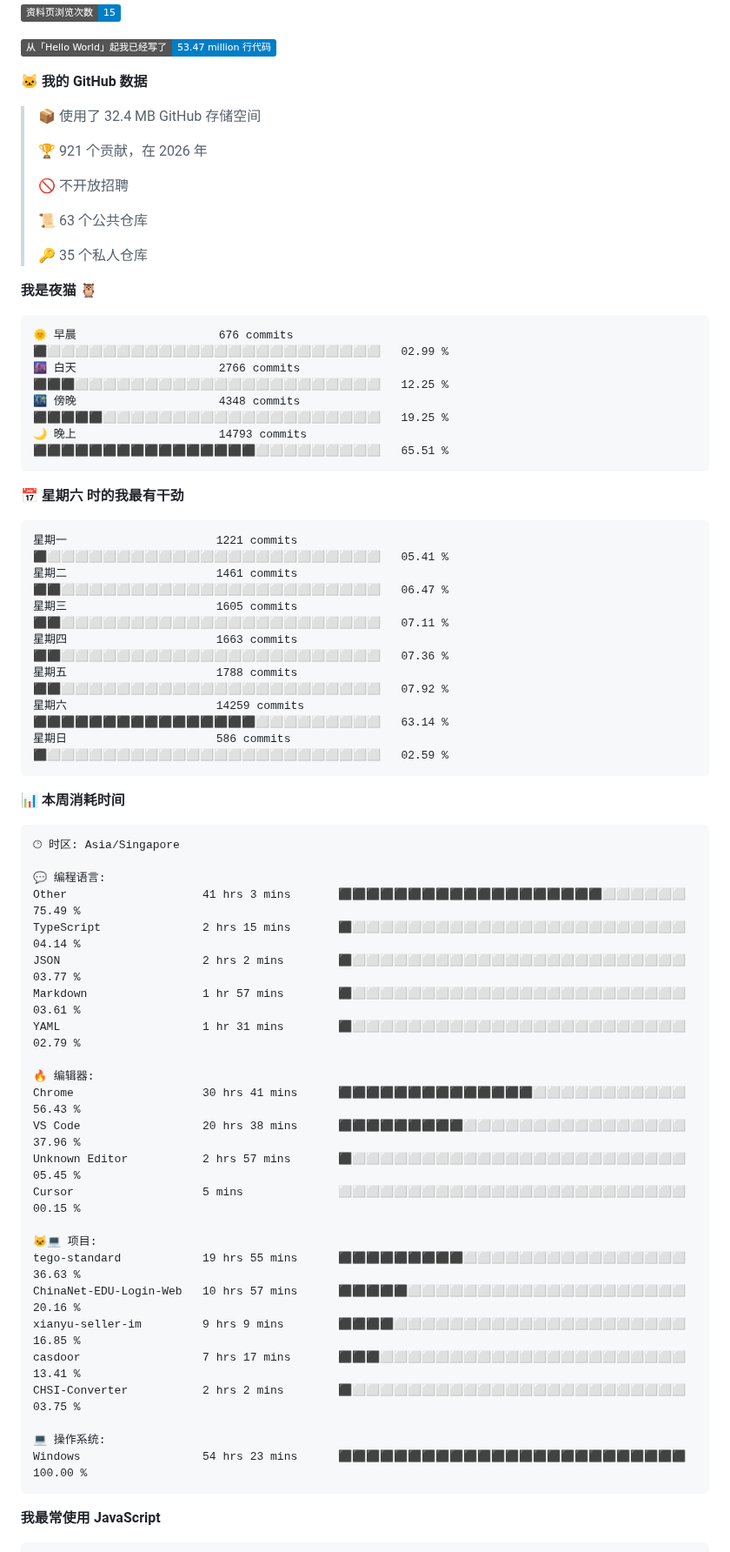
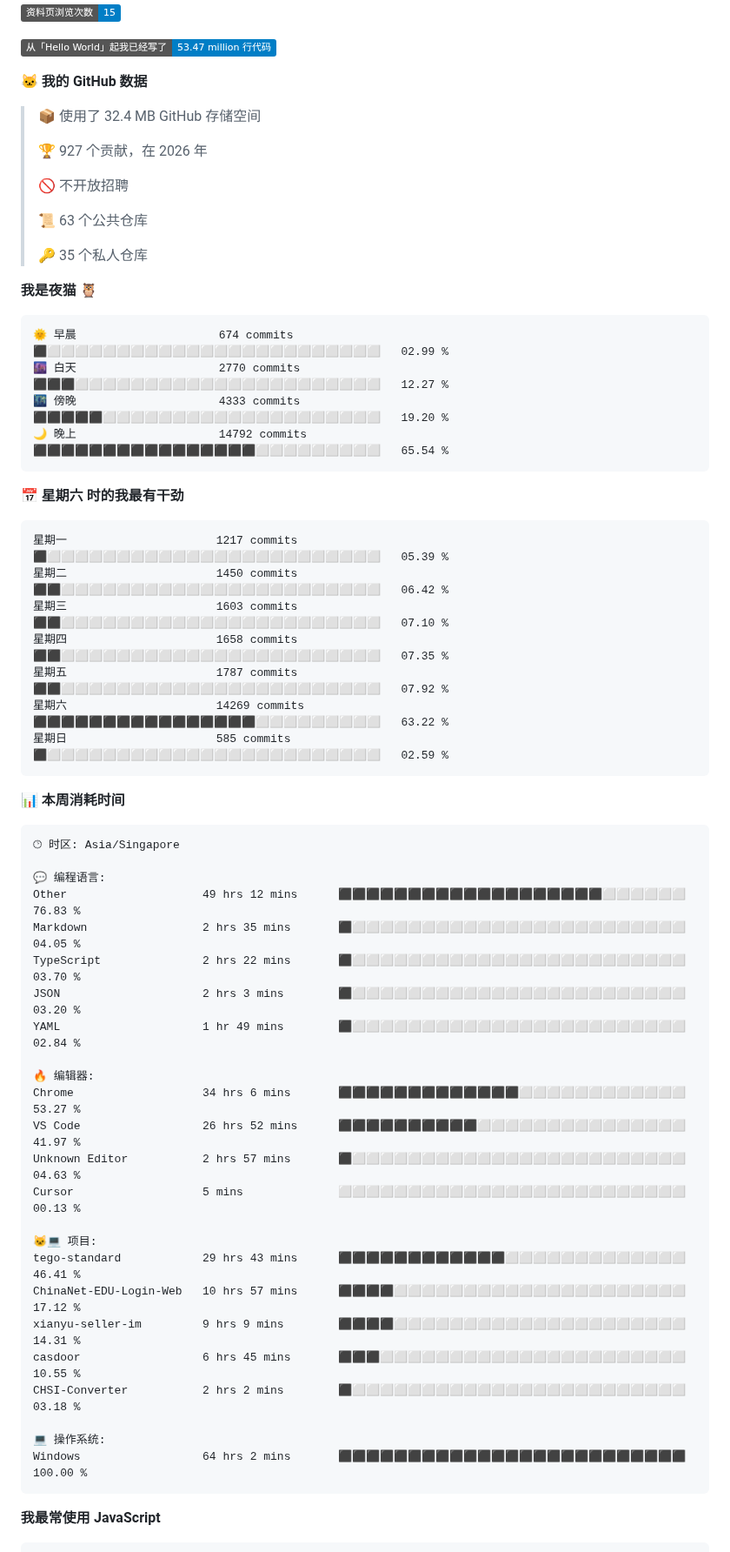
Before and after one commit to TomyJan/TomyJan, a Markdown page: README.md, the part around one of its changes. Shown at 87% size. GitHub-like rendering; badges without logos.

Commit message:
Updated with Dev Metrics

````diff
--- a/README.md
+++ b/README.md
@@ -39,7 +41,7 @@
 
 > 📦  使用了 32.4 MB GitHub 存储空间
  >
-> 🏆 921 个贡献，在 2026 年
+> 🏆 927 个贡献，在 2026 年
  >
 > 🚫 不开放招聘
  >
@@ -50,21 +52,21 @@
 **我是夜猫 🦉**
 
 ```text
-🌞 早晨                     676 commits         ⬛⬜⬜⬜⬜⬜⬜⬜⬜⬜⬜⬜⬜⬜⬜⬜⬜⬜⬜⬜⬜⬜⬜⬜⬜   02.99 %
-🌆 白天                     2766 commits        ⬛⬛⬛⬜⬜⬜⬜⬜⬜⬜⬜⬜⬜⬜⬜⬜⬜⬜⬜⬜⬜⬜⬜⬜⬜   12.25 %
-🌃 傍晚                     4348 commits        ⬛⬛⬛⬛⬛⬜⬜⬜⬜⬜⬜⬜⬜⬜⬜⬜⬜⬜⬜⬜⬜⬜⬜⬜⬜   19.25 %
-🌙 晚上                     14793 commits       ⬛⬛⬛⬛⬛⬛⬛⬛⬛⬛⬛⬛⬛⬛⬛⬛⬜⬜⬜⬜⬜⬜⬜⬜⬜   65.51 %
+🌞 早晨                     674 commits         ⬛⬜⬜⬜⬜⬜⬜⬜⬜⬜⬜⬜⬜⬜⬜⬜⬜⬜⬜⬜⬜⬜⬜⬜⬜   02.99 %
+🌆 白天                     2770 commits        ⬛⬛⬛⬜⬜⬜⬜⬜⬜⬜⬜⬜⬜⬜⬜⬜⬜⬜⬜⬜⬜⬜⬜⬜⬜   12.27 %
+🌃 傍晚                     4333 commits        ⬛⬛⬛⬛⬛⬜⬜⬜⬜⬜⬜⬜⬜⬜⬜⬜⬜⬜⬜⬜⬜⬜⬜⬜⬜   19.20 %
+🌙 晚上                     14792 commits       ⬛⬛⬛⬛⬛⬛⬛⬛⬛⬛⬛⬛⬛⬛⬛⬛⬜⬜⬜⬜⬜⬜⬜⬜⬜   65.54 %
 ```
 📅 **星期六 时的我最有干劲**
 
 ```text
-星期一                      1221 commits        ⬛⬜⬜⬜⬜⬜⬜⬜⬜⬜⬜⬜⬜⬜⬜⬜⬜⬜⬜⬜⬜⬜⬜⬜⬜   05.41 %
-星期二                      1461 commits        ⬛⬛⬜⬜⬜⬜⬜⬜⬜⬜⬜⬜⬜⬜⬜⬜⬜⬜⬜⬜⬜⬜⬜⬜⬜   06.47 %
-星期三                      1605 commits        ⬛⬛⬜⬜⬜⬜⬜⬜⬜⬜⬜⬜⬜⬜⬜⬜⬜⬜⬜⬜⬜⬜⬜⬜⬜   07.11 %
-星期四                      1663 commits        ⬛⬛⬜⬜⬜⬜⬜⬜⬜⬜⬜⬜⬜⬜⬜⬜⬜⬜⬜⬜⬜⬜⬜⬜⬜   07.36 %
-星期五                      1788 commits        ⬛⬛⬜⬜⬜⬜⬜⬜⬜⬜⬜⬜⬜⬜⬜⬜⬜⬜⬜⬜⬜⬜⬜⬜⬜   07.92 %
-星期六                      14259 commits       ⬛⬛⬛⬛⬛⬛⬛⬛⬛⬛⬛⬛⬛⬛⬛⬛⬜⬜⬜⬜⬜⬜⬜⬜⬜   63.14 %
-星期日                      586 commits         ⬛⬜⬜⬜⬜⬜⬜⬜⬜⬜⬜⬜⬜⬜⬜⬜⬜⬜⬜⬜⬜⬜⬜⬜⬜   02.59 %
+星期一                      1217 commits        ⬛⬜⬜⬜⬜⬜⬜⬜⬜⬜⬜⬜⬜⬜⬜⬜⬜⬜⬜⬜⬜⬜⬜⬜⬜   05.39 %
+星期二                      1450 commits        ⬛⬛⬜⬜⬜⬜⬜⬜⬜⬜⬜⬜⬜⬜⬜⬜⬜⬜⬜⬜⬜⬜⬜⬜⬜   06.42 %
+星期三                      1603 commits        ⬛⬛⬜⬜⬜⬜⬜⬜⬜⬜⬜⬜⬜⬜⬜⬜⬜⬜⬜⬜⬜⬜⬜⬜⬜   07.10 %
+星期四                      1658 commits        ⬛⬛⬜⬜⬜⬜⬜⬜⬜⬜⬜⬜⬜⬜⬜⬜⬜⬜⬜⬜⬜⬜⬜⬜⬜   07.35 %
+星期五                      1787 commits        ⬛⬛⬜⬜⬜⬜⬜⬜⬜⬜⬜⬜⬜⬜⬜⬜⬜⬜⬜⬜⬜⬜⬜⬜⬜   07.92 %
+星期六                      14269 commits       ⬛⬛⬛⬛⬛⬛⬛⬛⬛⬛⬛⬛⬛⬛⬛⬛⬜⬜⬜⬜⬜⬜⬜⬜⬜   63.22 %
+星期日                      585 commits         ⬛⬜⬜⬜⬜⬜⬜⬜⬜⬜⬜⬜⬜⬜⬜⬜⬜⬜⬜⬜⬜⬜⬜⬜⬜   02.59 %
 ```
 
 
@@ -74,27 +76,27 @@
 🕑︎ 时区: Asia/Singapore
 
 💬 编程语言:
-Other                    41 hrs 3 mins       ⬛⬛⬛⬛⬛⬛⬛⬛⬛⬛⬛⬛⬛⬛⬛⬛⬛⬛⬛⬜⬜⬜⬜⬜⬜   75.49 %
-TypeScript               2 hrs 15 mins       ⬛⬜⬜⬜⬜⬜⬜⬜⬜⬜⬜⬜⬜⬜⬜⬜⬜⬜⬜⬜⬜⬜⬜⬜⬜   04.14 %
-JSON                     2 hrs 2 mins        ⬛⬜⬜⬜⬜⬜⬜⬜⬜⬜⬜⬜⬜⬜⬜⬜⬜⬜⬜⬜⬜⬜⬜⬜⬜   03.77 %
-Markdown                 1 hr 57 mins        ⬛⬜⬜⬜⬜⬜⬜⬜⬜⬜⬜⬜⬜⬜⬜⬜⬜⬜⬜⬜⬜⬜⬜⬜⬜   03.61 %
-YAML                     1 hr 31 mins        ⬛⬜⬜⬜⬜⬜⬜⬜⬜⬜⬜⬜⬜⬜⬜⬜⬜⬜⬜⬜⬜⬜⬜⬜⬜   02.79 %
+Other                    49 hrs 12 mins      ⬛⬛⬛⬛⬛⬛⬛⬛⬛⬛⬛⬛⬛⬛⬛⬛⬛⬛⬛⬜⬜⬜⬜⬜⬜   76.83 %
+Markdown                 2 hrs 35 mins       ⬛⬜⬜⬜⬜⬜⬜⬜⬜⬜⬜⬜⬜⬜⬜⬜⬜⬜⬜⬜⬜⬜⬜⬜⬜   04.05 %
+TypeScript               2 hrs 22 mins       ⬛⬜⬜⬜⬜⬜⬜⬜⬜⬜⬜⬜⬜⬜⬜⬜⬜⬜⬜⬜⬜⬜⬜⬜⬜   03.70 %
+JSON                     2 hrs 3 mins        ⬛⬜⬜⬜⬜⬜⬜⬜⬜⬜⬜⬜⬜⬜⬜⬜⬜⬜⬜⬜⬜⬜⬜⬜⬜   03.20 %
+YAML                     1 hr 49 mins        ⬛⬜⬜⬜⬜⬜⬜⬜⬜⬜⬜⬜⬜⬜⬜⬜⬜⬜⬜⬜⬜⬜⬜⬜⬜   02.84 %
 
 🔥 编辑器:
-Chrome                   30 hrs 41 mins      ⬛⬛⬛⬛⬛⬛⬛⬛⬛⬛⬛⬛⬛⬛⬜⬜⬜⬜⬜⬜⬜⬜⬜⬜⬜   56.43 %
-VS Code                  20 hrs 38 mins      ⬛⬛⬛⬛⬛⬛⬛⬛⬛⬜⬜⬜⬜⬜⬜⬜⬜⬜⬜⬜⬜⬜⬜⬜⬜   37.96 %
-Unknown Editor           2 hrs 57 mins       ⬛⬜⬜⬜⬜⬜⬜⬜⬜⬜⬜⬜⬜⬜⬜⬜⬜⬜⬜⬜⬜⬜⬜⬜⬜   05.45 %
-Cursor                   5 mins              ⬜⬜⬜⬜⬜⬜⬜⬜⬜⬜⬜⬜⬜⬜⬜⬜⬜⬜⬜⬜⬜⬜⬜⬜⬜   00.15 %
+Chrome                   34 hrs 6 mins       ⬛⬛⬛⬛⬛⬛⬛⬛⬛⬛⬛⬛⬛⬜⬜⬜⬜⬜⬜⬜⬜⬜⬜⬜⬜   53.27 %
+VS Code                  26 hrs 52 mins      ⬛⬛⬛⬛⬛⬛⬛⬛⬛⬛⬜⬜⬜⬜⬜⬜⬜⬜⬜⬜⬜⬜⬜⬜⬜   41.97 %
+Unknown Editor           2 hrs 57 mins       ⬛⬜⬜⬜⬜⬜⬜⬜⬜⬜⬜⬜⬜⬜⬜⬜⬜⬜⬜⬜⬜⬜⬜⬜⬜   04.63 %
+Cursor                   5 mins              ⬜⬜⬜⬜⬜⬜⬜⬜⬜⬜⬜⬜⬜⬜⬜⬜⬜⬜⬜⬜⬜⬜⬜⬜⬜   00.13 %
 
 🐱‍💻 项目:
-tego-standard            19 hrs 55 mins      ⬛⬛⬛⬛⬛⬛⬛⬛⬛⬜⬜⬜⬜⬜⬜⬜⬜⬜⬜⬜⬜⬜⬜⬜⬜   36.63 %
-ChinaNet-EDU-Login-Web   10 hrs 57 mins      ⬛⬛⬛⬛⬛⬜⬜⬜⬜⬜⬜⬜⬜⬜⬜⬜⬜⬜⬜⬜⬜⬜⬜⬜⬜   20.16 %
-xianyu-seller-im         9 hrs 9 mins        ⬛⬛⬛⬛⬜⬜⬜⬜⬜⬜⬜⬜⬜⬜⬜⬜⬜⬜⬜⬜⬜⬜⬜⬜⬜   16.85 %
-casdoor                  7 hrs 17 mins       ⬛⬛⬛⬜⬜⬜⬜⬜⬜⬜⬜⬜⬜⬜⬜⬜⬜⬜⬜⬜⬜⬜⬜⬜⬜   13.41 %
-CHSI-Converter           2 hrs 2 mins        ⬛⬜⬜⬜⬜⬜⬜⬜⬜⬜⬜⬜⬜⬜⬜⬜⬜⬜⬜⬜⬜⬜⬜⬜⬜   03.75 %
+tego-standard            29 hrs 43 mins      ⬛⬛⬛⬛⬛⬛⬛⬛⬛⬛⬛⬛⬜⬜⬜⬜⬜⬜⬜⬜⬜⬜⬜⬜⬜   46.41 %
+ChinaNet-EDU-Login-Web   10 hrs 57 mins      ⬛⬛⬛⬛⬜⬜⬜⬜⬜⬜⬜⬜⬜⬜⬜⬜⬜⬜⬜⬜⬜⬜⬜⬜⬜   17.12 %
+xianyu-seller-im         9 hrs 9 mins        ⬛⬛⬛⬛⬜⬜⬜⬜⬜⬜⬜⬜⬜⬜⬜⬜⬜⬜⬜⬜⬜⬜⬜⬜⬜   14.31 %
+casdoor                  6 hrs 45 mins       ⬛⬛⬛⬜⬜⬜⬜⬜⬜⬜⬜⬜⬜⬜⬜⬜⬜⬜⬜⬜⬜⬜⬜⬜⬜   10.55 %
+CHSI-Converter           2 hrs 2 mins        ⬛⬜⬜⬜⬜⬜⬜⬜⬜⬜⬜⬜⬜⬜⬜⬜⬜⬜⬜⬜⬜⬜⬜⬜⬜   03.18 %
 
 💻 操作系统:
-Windows                  54 hrs 23 mins      ⬛⬛⬛⬛⬛⬛⬛⬛⬛⬛⬛⬛⬛⬛⬛⬛⬛⬛⬛⬛⬛⬛⬛⬛⬛   100.00 %
+Windows                  64 hrs 2 mins       ⬛⬛⬛⬛⬛⬛⬛⬛⬛⬛⬛⬛⬛⬛⬛⬛⬛⬛⬛⬛⬛⬛⬛⬛⬛   100.00 %
 ```
 
 **我最常使用 JavaScript**
````
Also changed, not shown: other parts of README.md (+3 -1 lines).
